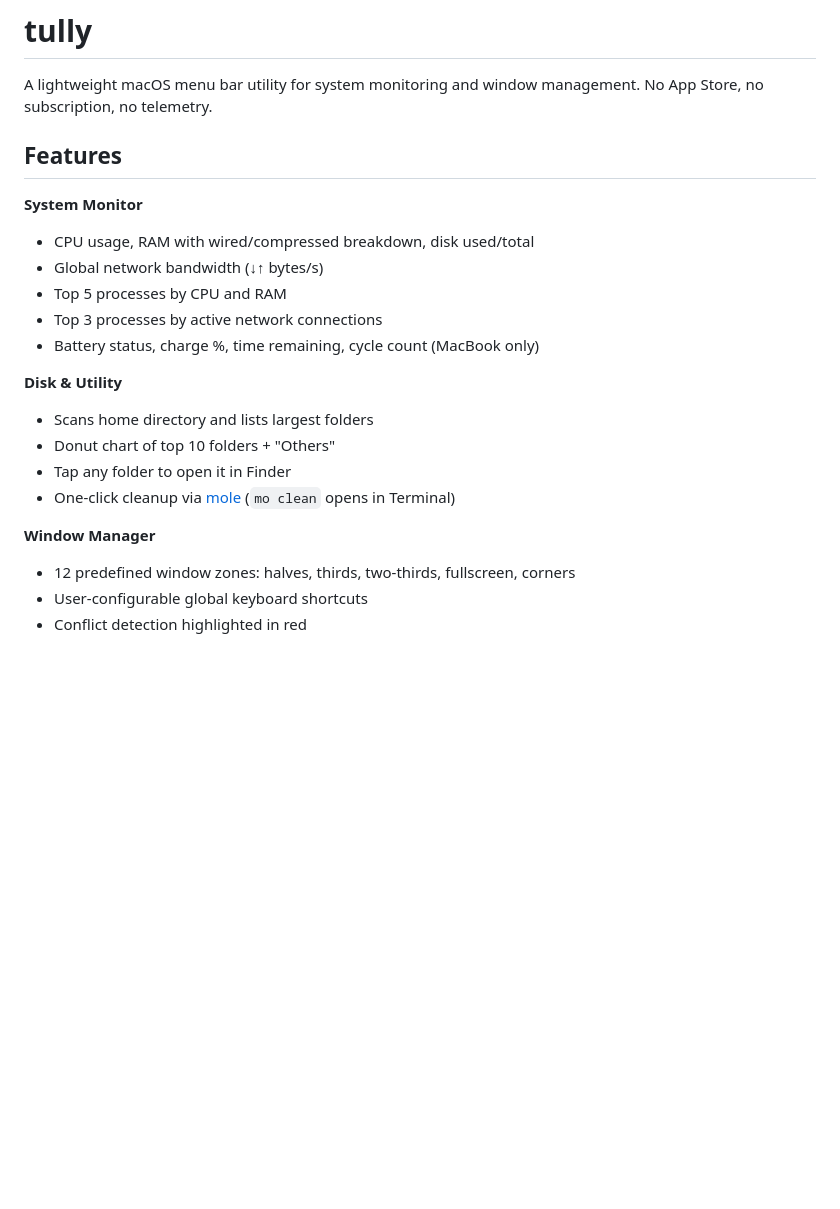
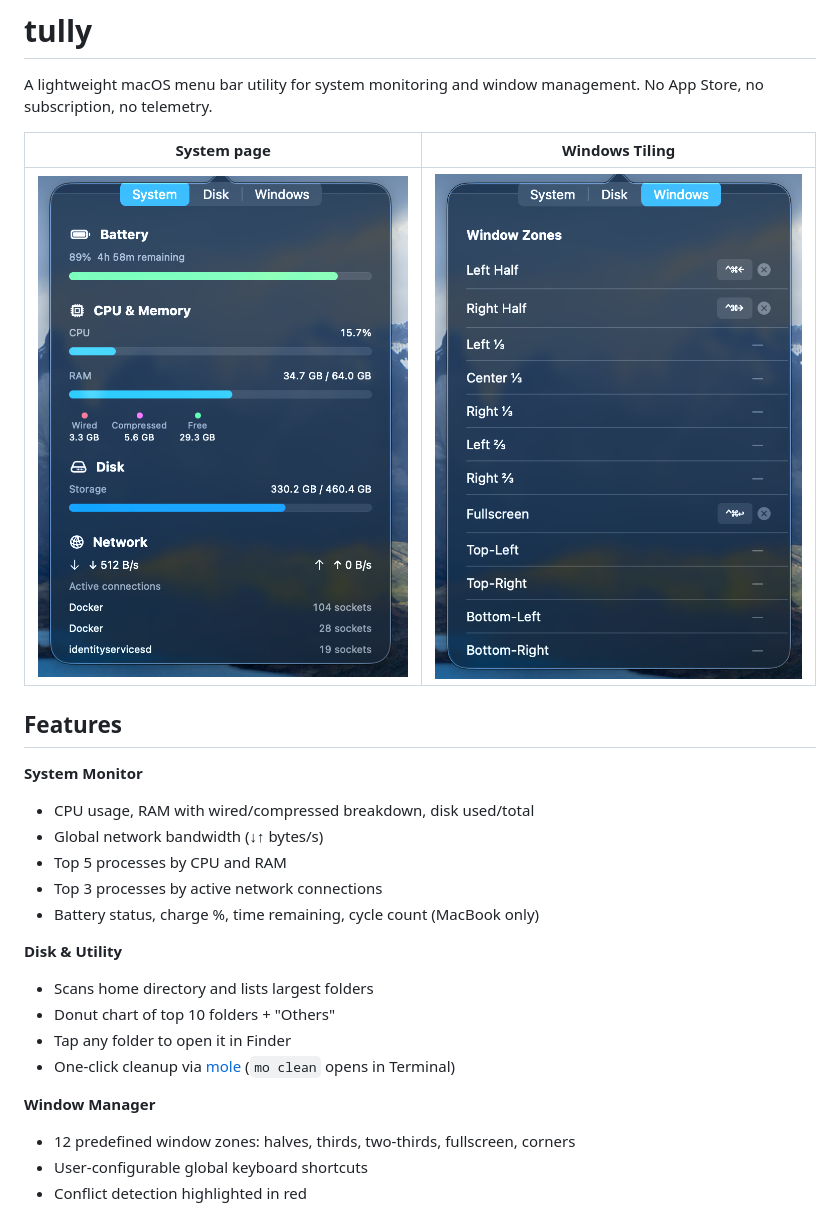
Before and after one commit to simone98dm/tully, a Markdown page: README.md, the part around the change printed below. Rendered like a GitHub page; pictures changed too: screenshot/screenshot-1.png (added), screenshot/screenshot-2.png (added); blank space fills up the shorter version.

Commit message:
chore: update readme

```diff
--- a/README.md
+++ b/README.md
@@ -2,9 +2,14 @@
 
 A lightweight macOS menu bar utility for system monitoring and window management. No App Store, no subscription, no telemetry.
 
+| System page                               | Windows Tiling                            |
+| ----------------------------------------- | ----------------------------------------- |
+| ![image-1](./screenshot/screenshot-1.png) | ![image-1](./screenshot/screenshot-2.png) |
+
 ## Features
 
 **System Monitor**
+
 - CPU usage, RAM with wired/compressed breakdown, disk used/total
 - Global network bandwidth (↓↑ bytes/s)
 - Top 5 processes by CPU and RAM
@@ -12,12 +17,14 @@ A lightweight macOS menu bar utility for system monitoring and window management
 - Battery status, charge %, time remaining, cycle count (MacBook only)
 
 **Disk & Utility**
+
 - Scans home directory and lists largest folders
 - Donut chart of top 10 folders + "Others"
 - Tap any folder to open it in Finder
 - One-click cleanup via [mole](https://github.com/tw93/mole) (`mo clean` opens in Terminal)
 
 **Window Manager**
+
 - 12 predefined window zones: halves, thirds, two-thirds, fullscreen, corners
 - User-configurable global keyboard shortcuts
 - Conflict detection highlighted in red
```
Also changed, not shown: other parts of README.md (+1 -0 lines).
